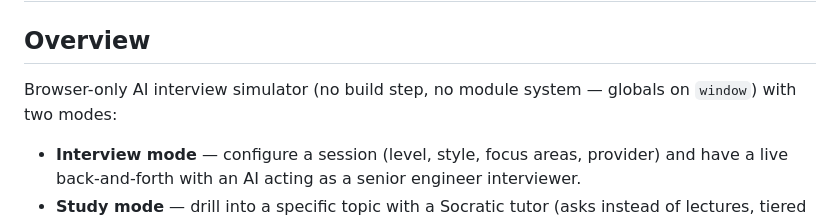
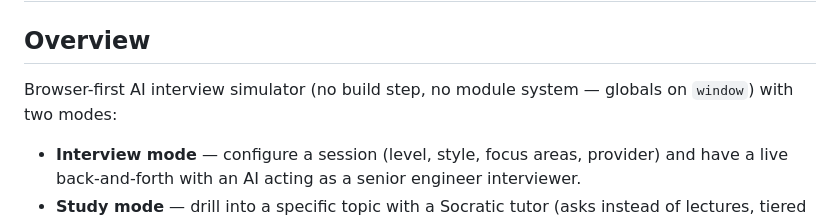
Before and after one commit to shlomimaa10-art/interview-prep, a Markdown page: CLAUDE.md, the part around the change. Rendered like a GitHub page.

Commit message:
docs: update description wording in CLAUDE.md (#1)

```diff
--- a/CLAUDE.md
+++ b/CLAUDE.md
@@ -1,7 +1,7 @@
 # Interview Prep — CLAUDE.md
 
 ## Overview
-Browser-only AI interview simulator (no build step, no module system — globals on `window`) with two modes:
+Browser-first AI interview simulator (no build step, no module system — globals on `window`) with two modes:
 - **Interview mode** — configure a session (level, style, focus areas, provider) and have a live back-and-forth with an AI acting as a senior engineer interviewer.
 - **Study mode** — drill into a specific topic with a Socratic tutor (asks instead of lectures, tiered hints, mastery bar). Topics can be picked from a curated, category-grouped library or deep-linked from interview feedback gaps.
 
```
